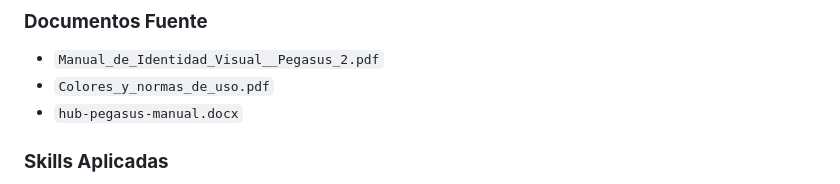
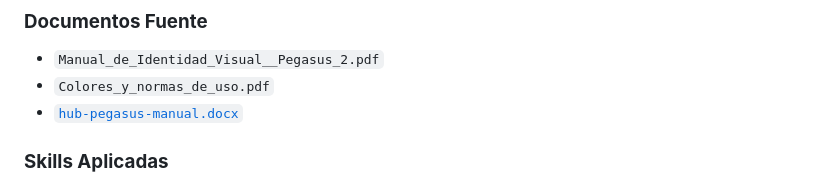
Before and after one commit to alvarodiazpegasus/pegasus, a Markdown page: docs/design-system.md, the part around the change. Drawn GitHub-style.

```diff
--- a/docs/design-system.md
+++ b/docs/design-system.md
@@ -510,7 +510,7 @@ Padding: 32px 48px
 ### **Documentos Fuente**
 - `Manual_de_Identidad_Visual__Pegasus_2.pdf`
 - `Colores_y_normas_de_uso.pdf`
-- `hub-pegasus-manual.docx`
+- [`hub-pegasus-manual.docx`](hub-pegasus-manual.docx)
 
 ### **Skills Aplicadas**
 - **Impeccable** (pbakaus) — Frontend design standards
```
Also changed, not shown: AGENTS.md (added, +132 -0 lines), propuestas/burgers-anormales/README.md (+1 -1 lines).
